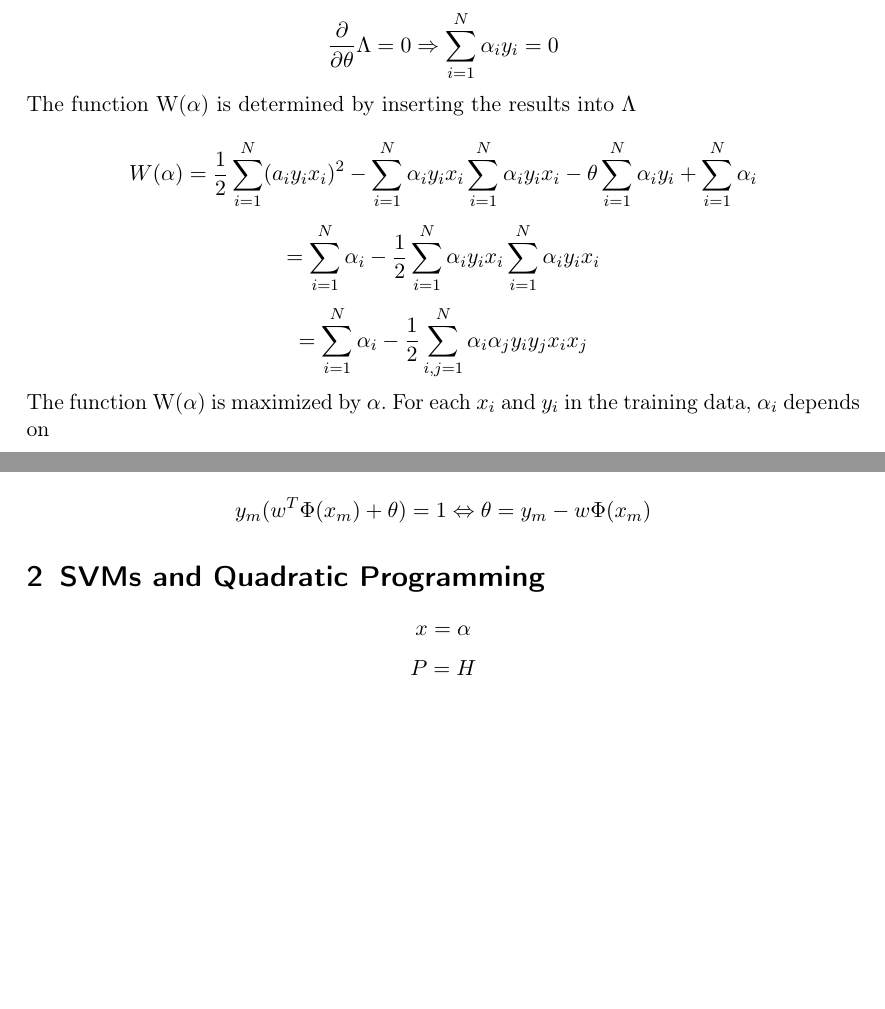
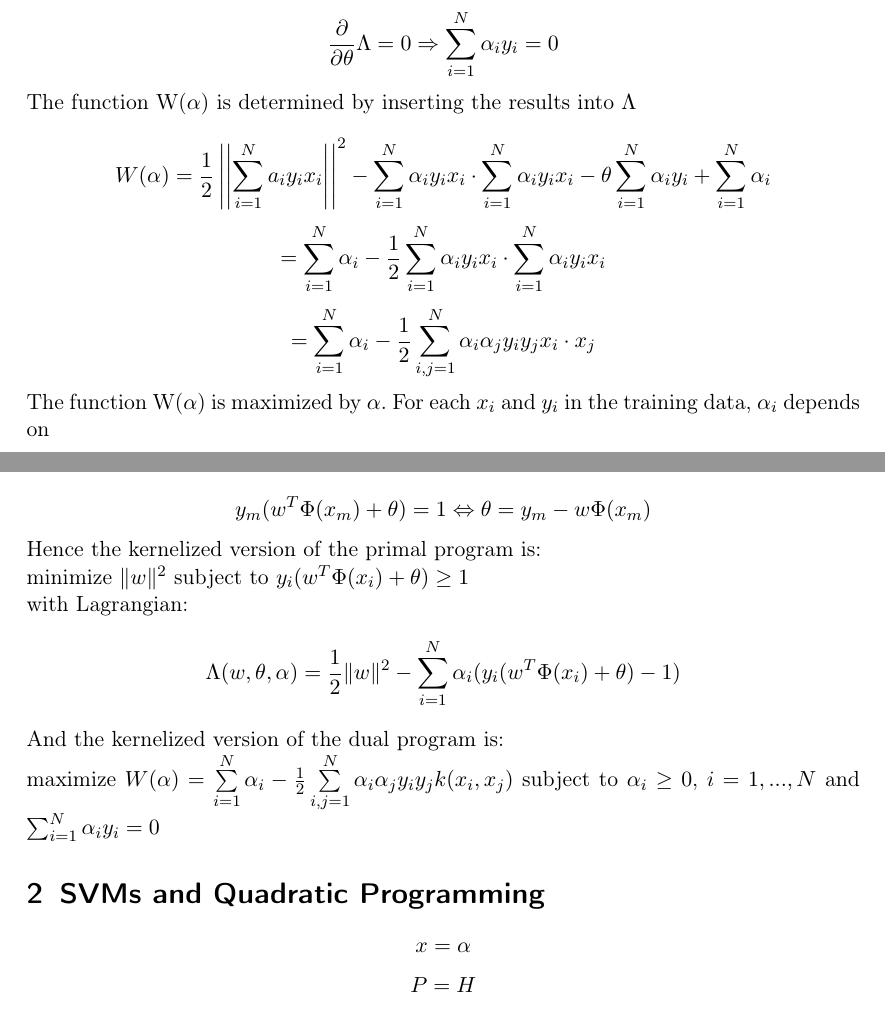
Before and after one commit to bakri92/ML1, a LaTeX problem sheet (exercise09/main.tex): two parts of pages 1 and 3 of 3 before the commit and two parts of pages 1 and 3 of 4 after it, joined at a grey line, cut so that both start at the same text, the shorter picture padded with empty space. Compiled offline with pdfLaTeX.

Commit message:
minor changes to theory

```diff
--- a/exercise09/main.tex
+++ b/exercise09/main.tex
@@ -36,13 +36,13 @@ Derive $\Lambda$ by w and $\theta$ and set the derivatives to zero
 The function W($\alpha$) is determined by inserting the results into $\Lambda$
 
 \begin{equation*}
-W(\alpha) = \frac{1}{2}\sum\limits_{i=1}^{N}(a_i y_i x_i)^2 - \sum\limits_{i=1}^{N} \alpha_i y_i x_i \sum\limits_{i=1}^{N} \alpha_i y_i x_i - \theta \sum\limits_{i=1}^{N} \alpha_i y_i + \sum\limits_{i=1}^{N} \alpha_i
+W(\alpha) = \frac{1}{2} \left|\left| \sum\limits_{i=1}^{N}a_i y_i x_i \right|\right|^2 - \sum\limits_{i=1}^{N} \alpha_i y_i x_i \cdot\sum\limits_{i=1}^{N} \alpha_i y_i x_i - \theta \sum\limits_{i=1}^{N} \alpha_i y_i + \sum\limits_{i=1}^{N} \alpha_i
 \end{equation*}
 \begin{equation*}
-= \sum\limits_{i=1}^{N} \alpha_i-\frac{1}{2} \sum\limits_{i=1}^{N} \alpha_i y_i x_i \sum\limits_{i=1}^{N} \alpha_i y_i x_i
+= \sum\limits_{i=1}^{N} \alpha_i-\frac{1}{2} \sum\limits_{i=1}^{N} \alpha_i y_i x_i \cdot \sum\limits_{i=1}^{N} \alpha_i y_i x_i
 \end{equation*}
 \begin{equation*}
-= \sum\limits_{i=1}^{N} \alpha_i-\frac{1}{2} \sum\limits_{i,j=1}^{N} \alpha_i \alpha_j y_i y_j x_i x_j
+= \sum\limits_{i=1}^{N} \alpha_i-\frac{1}{2} \sum\limits_{i,j=1}^{N} \alpha_i \alpha_j y_i y_j x_i \cdot x_j
 \end{equation*}
 
 The function W($\alpha$) is maximized by $\alpha$. For each $x_i$ and $y_i$ in the training data, $\alpha_i$ depends on
@@ -124,6 +123,19 @@ The value of $\theta$ can be recovered with an $x_m$ on the margin with
 \begin{equation*}
 y_m (w^T \Phi(x_m) + \theta) = 1 \Leftrightarrow \theta = y_m - w \Phi(x_m)
 \end{equation*}
+Hence the kernelized version of the primal program is:
+
+minimize $\lVert w \rVert^2$
+subject to $y_i(w^T\Phi(x_i) + \theta) \geq 1$
+
+with Lagrangian:
+\begin{equation*}
+\Lambda(w,\theta,\alpha) = \frac{1}{2}  \lVert w \rVert^2 - \sum\limits_{i=1}^{N} \alpha_{i}(y_{i}(w^T \Phi(x_{i}) + \theta)-1)
+\end{equation*}
+And the kernelized version of the dual program is:
+
+maximize $W(\alpha)= \sum\limits_{i=1}^{N} \alpha_i-\frac{1}{2} \sum\limits_{i,j=1}^{N} \alpha_i \alpha_j y_i y_j k(x_i, x_j)$
+subject to $\alpha_i \geq 0$, $i=1,...,N$ and $\sum_{i=1}^N \alpha_i y_i =0$
 
 \section{SVMs and Quadratic Programming}
 \begin{equation*}
```
Also changed, not shown: exercise09/main.tex (5 more changed lines).
